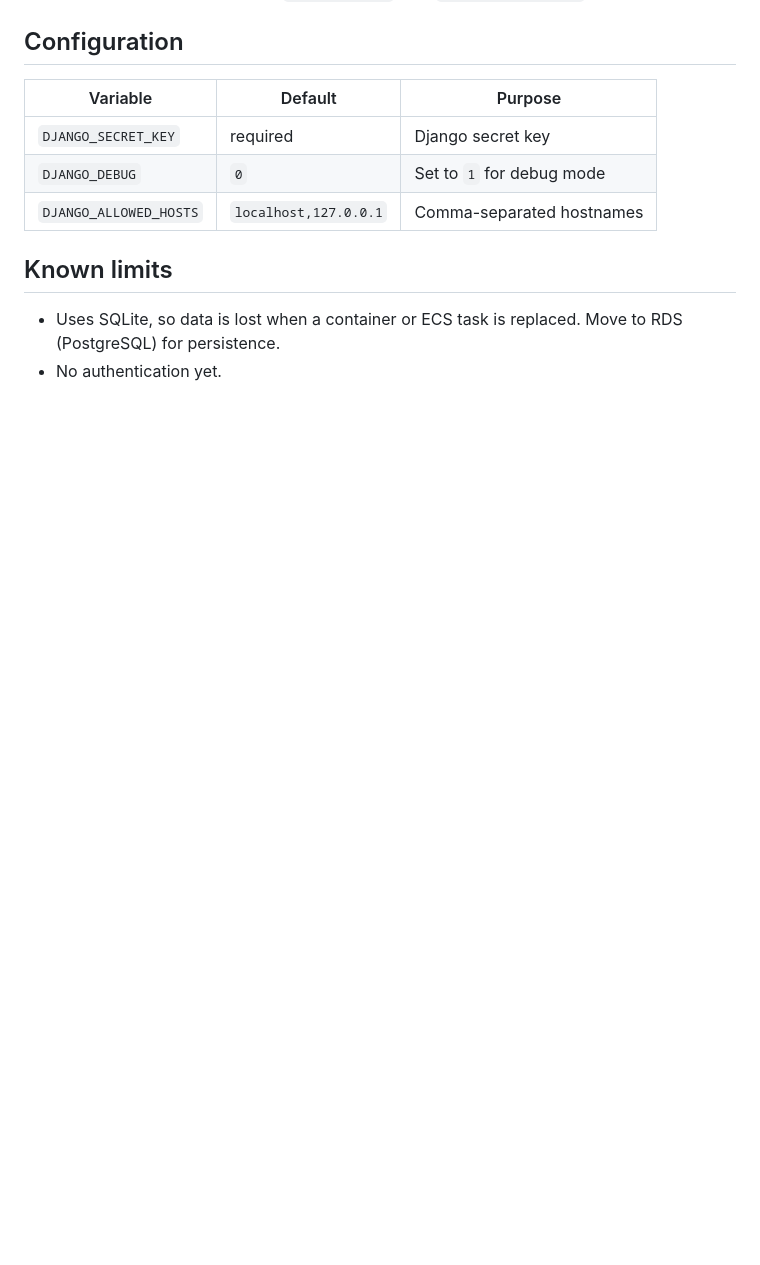
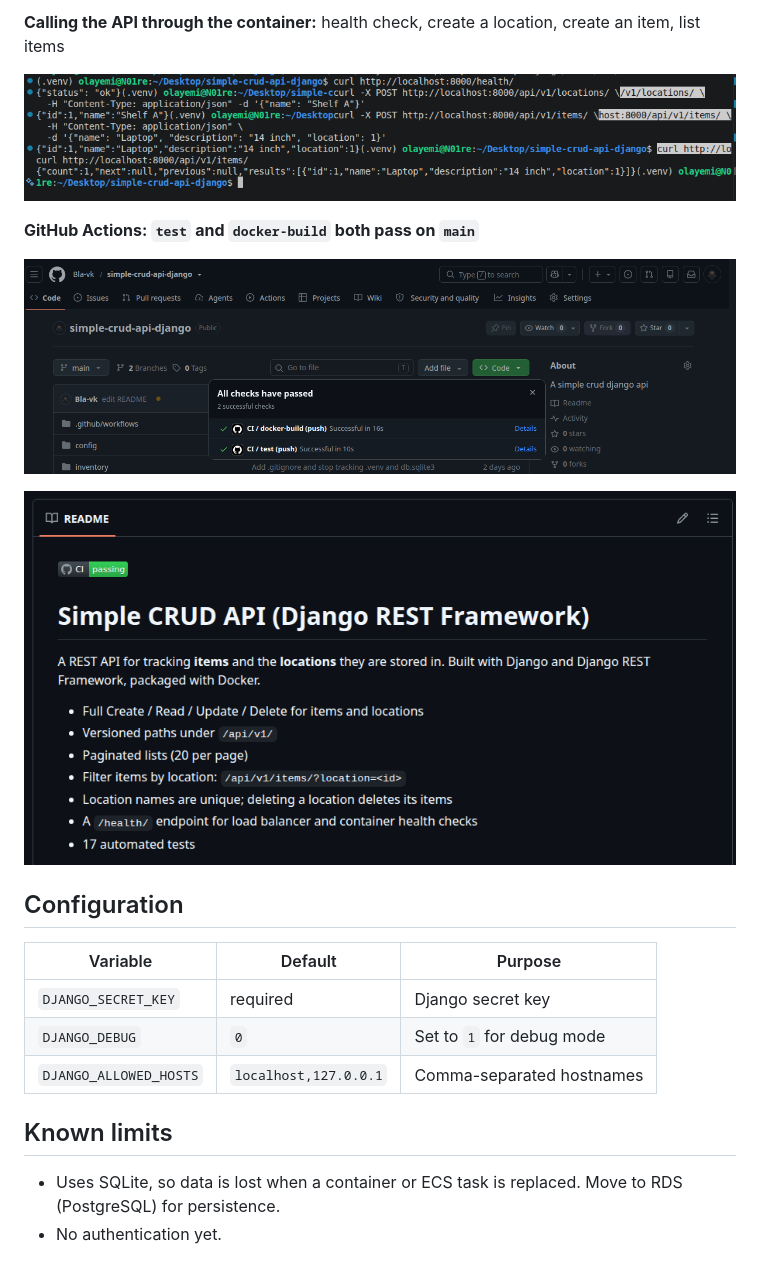
Before and after one commit to Bla-vk/simple-crud-api-django, a Markdown page: README.md, the part around one of its changes. Rendered like a GitHub page; pictures changed too: screenshots/04-curl-through-container.png (added), screenshots/05-ci-checks-passed.png (added), screenshots/06-ci-badge-passing.png (added); blank space fills up the shorter version.

```diff
--- a/README.md
+++ b/README.md
@@ -79,3 +93,13 @@ If you push the image to ECR with `docker buildx`, add `--provenance=false` so E
+**Calling the API through the container:** health check, create a location, create an item, list items
+
+![curl through the container](screenshots/04-curl-through-container.png)
+
+**GitHub Actions: `test` and `docker-build` both pass on `main`**
+
+![CI checks passed](screenshots/05-ci-checks-passed.png)
+
+![CI badge showing passing](screenshots/06-ci-badge-passing.png)
+
 ## Configuration
 
 | Variable               | Default               | Purpose                   |
```
Also changed, not shown: other parts of README.md (+14 -0 lines), screenshots/01-tests-passing.png (added), screenshots/02-docker-build.png (added), screenshots/03-docker-run.png (added).
